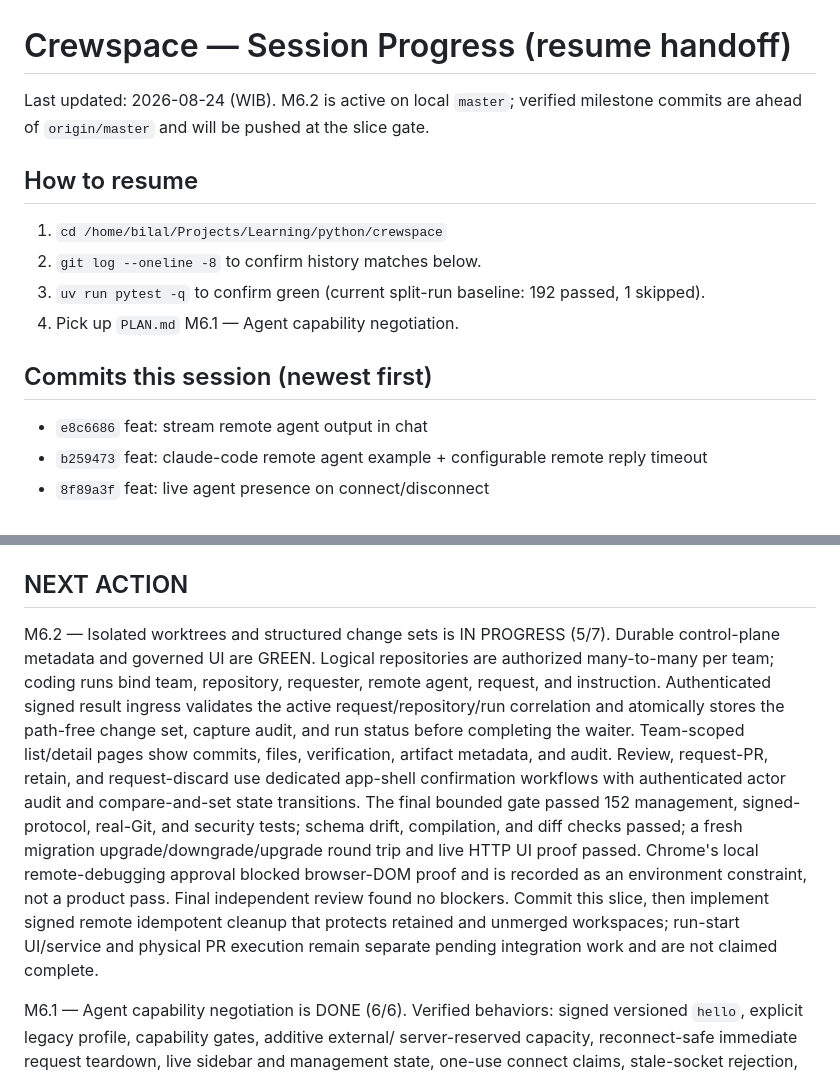
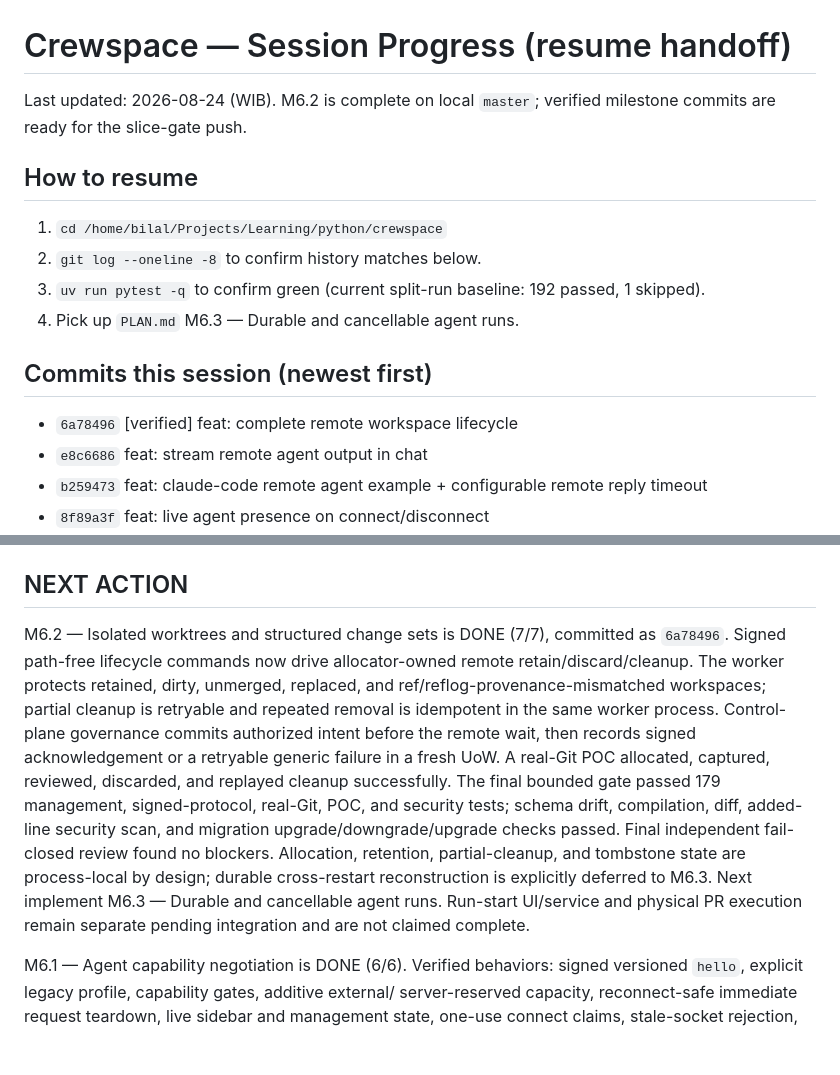
Before and after one commit to pace-noge/crewspace, a Markdown page: PROGRESS.md, 2 parts joined by grey strips. Drawn GitHub-style; blank space fills up the shorter version.

Commit message:
docs: complete M6.2 milestone evidence

```diff
--- a/PROGRESS.md
+++ b/PROGRESS.md
@@ -1,15 +1,16 @@
 # Crewspace — Session Progress (resume handoff)
 
-Last updated: 2026-08-24 (WIB). M6.2 is active on local `master`; verified
-milestone commits are ahead of `origin/master` and will be pushed at the slice gate.
+Last updated: 2026-08-24 (WIB). M6.2 is complete on local `master`; verified
+milestone commits are ready for the slice-gate push.
 
 ## How to resume
 1. `cd /home/bilal/Projects/Learning/python/crewspace`
 2. `git log --oneline -8` to confirm history matches below.
 3. `uv run pytest -q` to confirm green (current split-run baseline: 192 passed, 1 skipped).
-4. Pick up `PLAN.md` M6.1 — Agent capability negotiation.
+4. Pick up `PLAN.md` M6.3 — Durable and cancellable agent runs.
 
 ## Commits this session (newest first)
+- `6a78496` [verified] feat: complete remote workspace lifecycle
 - `e8c6686` feat: stream remote agent output in chat
 - `b259473` feat: claude-code remote agent example + configurable remote reply timeout
 - `8f89a3f` feat: live agent presence on connect/disconnect
@@ -59,23 +60,21 @@ milestone commits are ahead of `origin/master` and will be pushed at the slice g
 - Note: mention uses the agent DISPLAY NAME (`@planner`), not the id (`agent_planner`).
 
 ## NEXT ACTION
-M6.2 — Isolated worktrees and structured change sets is IN PROGRESS (5/7).
-Durable control-plane metadata and governed UI are GREEN. Logical repositories are
-authorized many-to-many per team; coding runs bind team, repository, requester,
-remote agent, request, and instruction. Authenticated signed result ingress validates
-the active request/repository/run correlation and atomically stores the path-free
-change set, capture audit, and run status before completing the waiter. Team-scoped
-list/detail pages show commits, files, verification, artifact metadata, and audit.
-Review, request-PR, retain, and request-discard use dedicated app-shell confirmation
-workflows with authenticated actor audit and compare-and-set state transitions.
-The final bounded gate passed 152 management, signed-protocol, real-Git, and security
-tests; schema drift, compilation, and diff checks passed; a fresh migration
-upgrade/downgrade/upgrade round trip and live HTTP UI proof passed. Chrome's local
-remote-debugging approval blocked browser-DOM proof and is recorded as an environment
-constraint, not a product pass. Final independent review found no blockers. Commit
-this slice, then implement signed remote idempotent cleanup that protects retained
-and unmerged workspaces; run-start UI/service and physical PR execution remain
-separate pending integration work and are not claimed complete.
+M6.2 — Isolated worktrees and structured change sets is DONE (7/7), committed as
+`6a78496`. Signed path-free lifecycle commands now drive allocator-owned remote
+retain/discard/cleanup. The worker protects retained, dirty, unmerged, replaced, and
+ref/reflog-provenance-mismatched workspaces; partial cleanup is retryable and repeated
+removal is idempotent in the same worker process. Control-plane governance commits
+authorized intent before the remote wait, then records signed acknowledgement or a
+retryable generic failure in a fresh UoW. A real-Git POC allocated, captured, reviewed,
+discarded, and replayed cleanup successfully. The final bounded gate passed 179
+management, signed-protocol, real-Git, POC, and security tests; schema drift,
+compilation, diff, added-line security scan, and migration upgrade/downgrade/upgrade
+checks passed. Final independent fail-closed review found no blockers. Allocation,
+retention, partial-cleanup, and tombstone state are process-local by design; durable
+cross-restart reconstruction is explicitly deferred to M6.3. Next implement M6.3 —
+Durable and cancellable agent runs. Run-start UI/service and physical PR execution
+remain separate pending integration and are not claimed complete.
 
 M6.1 — Agent capability negotiation is DONE (6/6). Verified behaviors: signed
 versioned `hello`, explicit legacy profile, capability gates, additive external/
```
Also changed, not shown: PLAN.md (+5 -5 lines).
